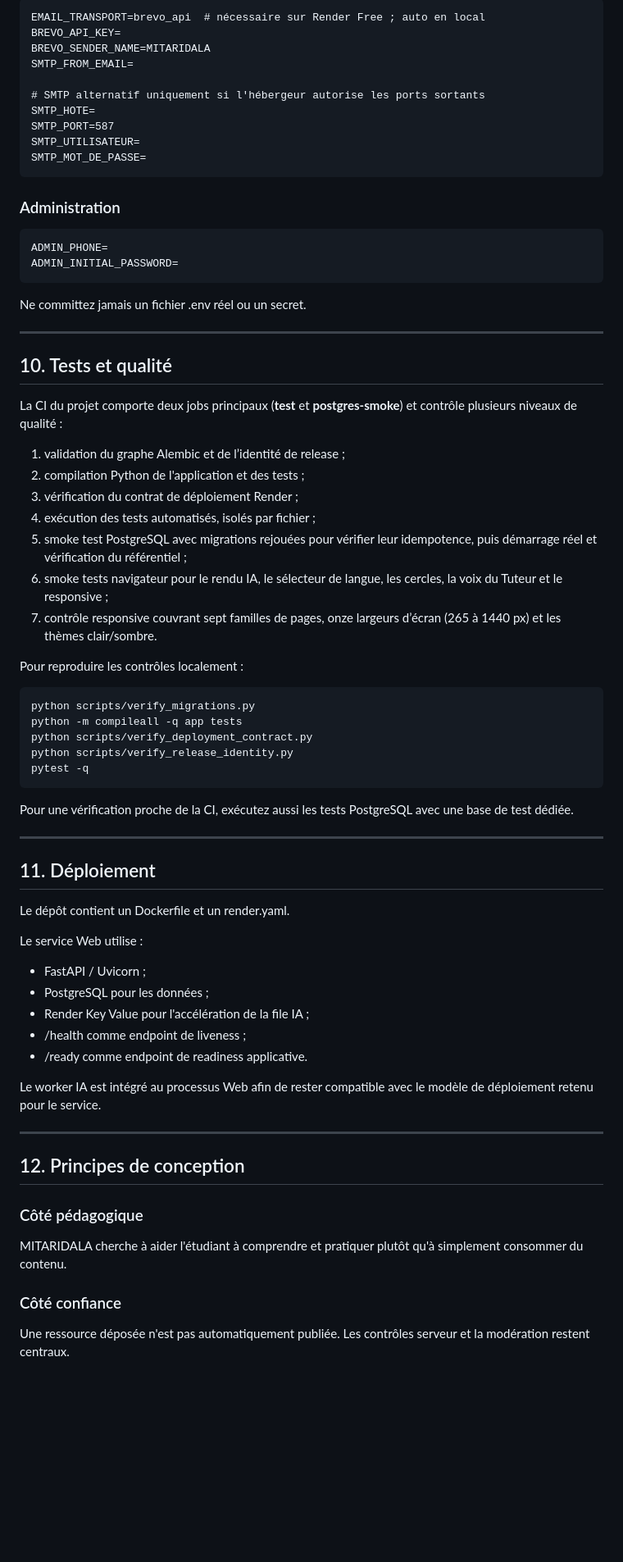
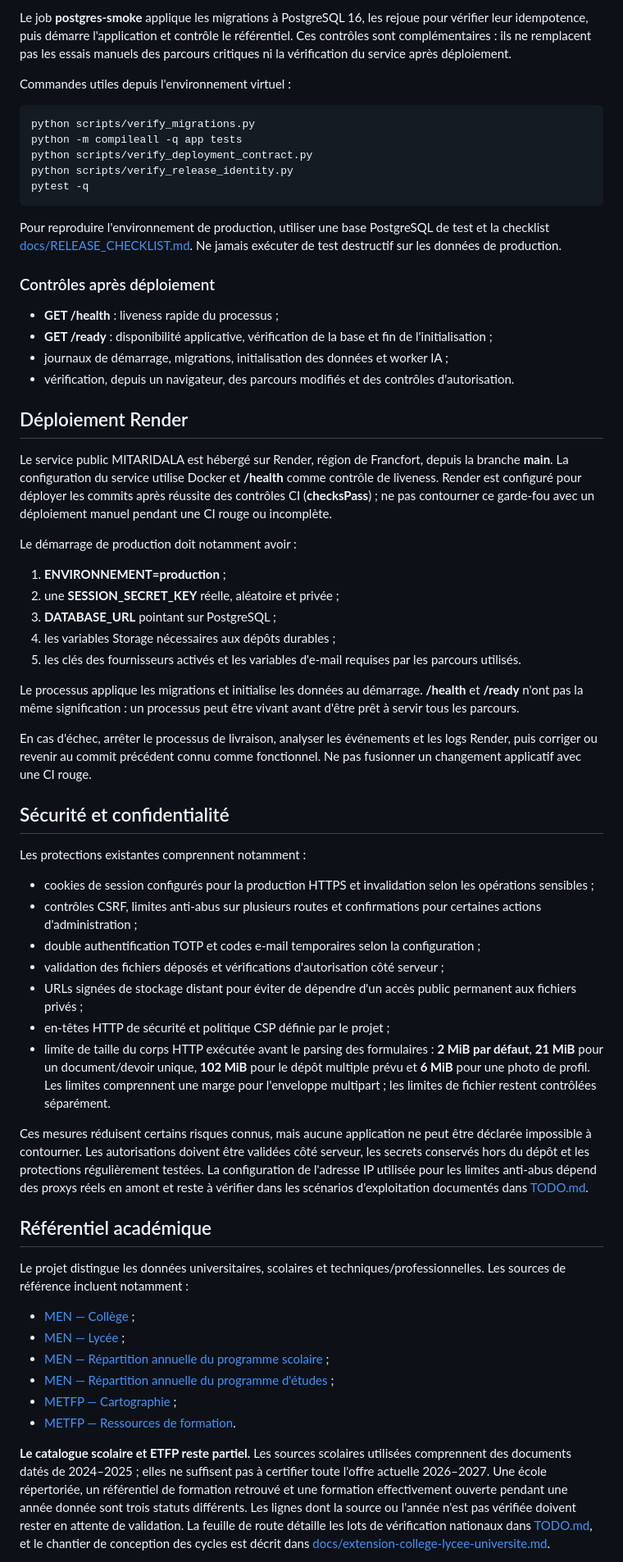
Before and after one commit to jakejohnson0796-glitch/mahay-toamasina, a Markdown page: README.md, the part around one of its changes. Shown at 82% size. Rendered like a GitHub page; blank space fills up the shorter version.

Commit message:
Docs: clarifier README et procédure de développement/déploiement

```diff
--- a/README.md
+++ b/README.md
@@ -382,43 +193,9 @@ LIVEKIT_API_SECRET=
 
-~~~text
-EMAIL_TRANSPORT=brevo_api  # nécessaire sur Render Free ; auto en local
-BREVO_API_KEY=
-BREVO_SENDER_NAME=MITARIDALA
-SMTP_FROM_EMAIL=
+Le job **postgres-smoke** applique les migrations à PostgreSQL 16, les rejoue pour vérifier leur idempotence, puis démarre l'application et contrôle le référentiel. Ces contrôles sont complémentaires : ils ne remplacent pas les essais manuels des parcours critiques ni la vérification du service après déploiement.
 
-# SMTP alternatif uniquement si l'hébergeur autorise les ports sortants
-SMTP_HOTE=
-SMTP_PORT=587
-SMTP_UTILISATEUR=
-SMTP_MOT_DE_PASSE=
-~~~
+Commandes utiles depuis l'environnement virtuel :
 
-### Administration
-
-~~~text
-ADMIN_PHONE=
-ADMIN_INITIAL_PASSWORD=
-~~~
-
-Ne committez jamais un fichier .env réel ou un secret.
-
----
-
-## 10. Tests et qualité
-
-La CI du projet comporte deux jobs principaux (**test** et **postgres-smoke**) et contrôle plusieurs niveaux de qualité :
-
-1. validation du graphe Alembic et de l’identité de release ;
-2. compilation Python de l'application et des tests ;
-3. vérification du contrat de déploiement Render ;
-4. exécution des tests automatisés, isolés par fichier ;
-5. smoke test PostgreSQL avec migrations rejouées pour vérifier leur idempotence, puis démarrage réel et vérification du référentiel ;
-6. smoke tests navigateur pour le rendu IA, le sélecteur de langue, les cercles, la voix du Tuteur et le responsive ;
-7. contrôle responsive couvrant sept familles de pages, onze largeurs d’écran (265 à 1440 px) et les thèmes clair/sombre.
-
-Pour reproduire les contrôles localement :
-
-~~~powershell
+~~~bash
 python scripts/verify_migrations.py
 python -m compileall -q app tests
 python scripts/verify_deployment_contract.py
@@ -426,33 +203,51 @@ python scripts/verify_release_identity.py
 pytest -q
 ~~~
 
-Pour une vérification proche de la CI, exécutez aussi les tests PostgreSQL avec une base de test dédiée.
+Pour reproduire l'environnement de production, utiliser une base PostgreSQL de test et la checklist [docs/RELEASE_CHECKLIST.md](docs/RELEASE_CHECKLIST.md). Ne jamais exécuter de test destructif sur les données de production.
 
----
+### Contrôles après déploiement
+- **GET /health** : liveness rapide du processus ;
+- **GET /ready** : disponibilité applicative, vérification de la base et fin de l'initialisation ;
+- journaux de démarrage, migrations, initialisation des données et worker IA ;
+- vérification, depuis un navigateur, des parcours modifiés et des contrôles d'autorisation.
 
-## 11. Déploiement
+## Déploiement Render
 
-Le dépôt contient un Dockerfile et un render.yaml.
+Le service public MITARIDALA est hébergé sur Render, région de Francfort, depuis la branche **main**. La configuration du service utilise Docker et **/health** comme contrôle de liveness. Render est configuré pour déployer les commits après réussite des contrôles CI (**checksPass**) ; ne pas contourner ce garde-fou avec un déploiement manuel pendant une CI rouge ou incomplète.
 
-Le service Web utilise :
+Le démarrage de production doit notamment avoir :
+1. **ENVIRONNEMENT=production** ;
+2. une **SESSION_SECRET_KEY** réelle, aléatoire et privée ;
+3. **DATABASE_URL** pointant sur PostgreSQL ;
+4. les variables Storage nécessaires aux dépôts durables ;
+5. les clés des fournisseurs activés et les variables d'e-mail requises par les parcours utilisés.
 
-- FastAPI / Uvicorn ;
-- PostgreSQL pour les données ;
-- Render Key Value pour l'accélération de la file IA ;
-- /health comme endpoint de liveness ;
-- /ready comme endpoint de readiness applicative.
+Le processus applique les migrations et initialise les données au démarrage. **/health** et **/ready** n'ont pas la même signification : un processus peut être vivant avant d'être prêt à servir tous les parcours.
 
-Le worker IA est intégré au processus Web afin de rester compatible avec le modèle de déploiement retenu pour le service.
+En cas d'échec, arrêter le processus de livraison, analyser les événements et les logs Render, puis corriger ou revenir au commit précédent connu comme fonctionnel. Ne pas fusionner un changement applicatif avec une CI rouge.
 
----
+## Sécurité et confidentialité
 
-## 12. Principes de conception
+Les protections existantes comprennent notamment :
+- cookies de session configurés pour la production HTTPS et invalidation selon les opérations sensibles ;
+- contrôles CSRF, limites anti-abus sur plusieurs routes et confirmations pour certaines actions d'administration ;
+- double authentification TOTP et codes e-mail temporaires selon la configuration ;
+- validation des fichiers déposés et vérifications d'autorisation côté serveur ;
+- URLs signées de stockage distant pour éviter de dépendre d'un accès public permanent aux fichiers privés ;
+- en-têtes HTTP de sécurité et politique CSP définie par le projet ;
+- limite de taille du corps HTTP exécutée avant le parsing des formulaires : **2 MiB par défaut**, **21 MiB** pour un document/devoir unique, **102 MiB** pour le dépôt multiple prévu et **6 MiB** pour une photo de profil. Les limites comprennent une marge pour l'enveloppe multipart ; les limites de fichier restent contrôlées séparément.
 
-### Côté pédagogique
+Ces mesures réduisent certains risques connus, mais aucune application ne peut être déclarée impossible à contourner. Les autorisations doivent être validées côté serveur, les secrets conservés hors du dépôt et les protections régulièrement testées. La configuration de l'adresse IP utilisée pour les limites anti-abus dépend des proxys réels en amont et reste à vérifier dans les scénarios d'exploitation documentés dans [TODO.md](TODO.md).
 
-MITARIDALA cherche à aider l'étudiant à comprendre et pratiquer plutôt qu'à simplement consommer du contenu.
+## Référentiel académique
 
-### Côté confiance
+Le projet distingue les données universitaires, scolaires et techniques/professionnelles. Les sources de référence incluent notamment :
+- [MEN — Collège](https://www.education.gov.mg/systeme-educatif/college/) ;
+- [MEN — Lycée](https://www.education.gov.mg/systeme-educatif/lycee/) ;
+- [MEN — Répartition annuelle du programme scolaire](https://www.education.gov.mg/repartition-annuelle-du-programme-scolaire/) ;
+- [MEN — Répartition annuelle du programme d'études](https://www.education.gov.mg/repartition-annuelle-du-programme-detudes/) ;
+- [METFP — Cartographie](https://www.metfp.gov.mg/cartographie) ;
+- [METFP — Ressources de formation](https://www.metfp.gov.mg/formation/ressource).
 
-Une ressource déposée n'est pas automatiquement publiée. Les contrôles serveur et la modération restent centraux.
+**Le catalogue scolaire et ETFP reste partiel.** Les sources scolaires utilisées comprennent des documents datés de 2024–2025 ; elles ne suffisent pas à certifier toute l'offre actuelle 2026–2027. Une école répertoriée, un référentiel de formation retrouvé et une formation effectivement ouverte pendant une année donnée sont trois statuts différents. Les lignes dont la source ou l'année n'est pas vérifiée doivent rester en attente de validation. La feuille de route détaille les lots de vérification nationaux dans [TODO.md](TODO.md), et le chantier de conception des cycles est décrit dans [docs/extension-college-lycee-universite.md](docs/extension-college-lycee-universite.md).
 
```
Also changed, not shown: other parts of README.md (+164 -368 lines).
